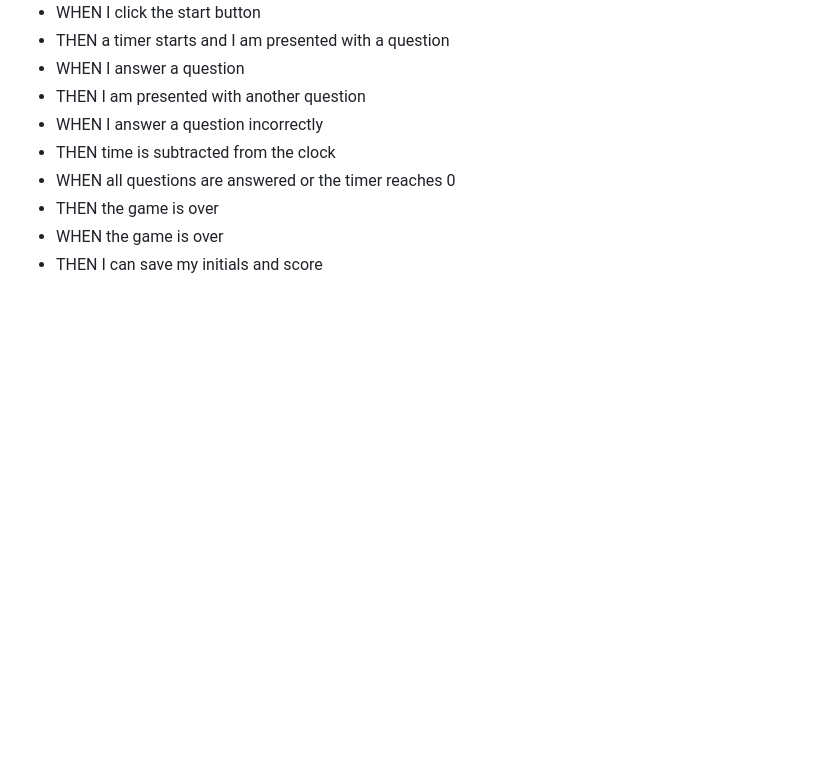
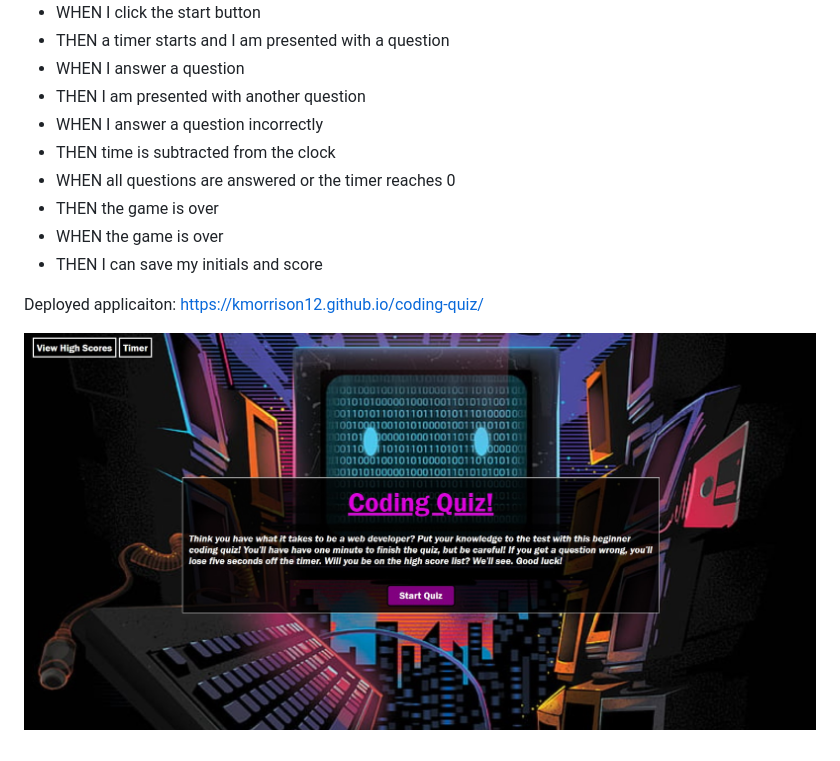
Before and after one commit to kmorrison12/coding-quiz, a Markdown page: README.md, the part around the change. Drawn GitHub-style; pictures changed too: assets/screenshot.jpg (added); blank space fills up the shorter version.

Commit message:
link and screenshot to readme

```diff
--- a/README.md
+++ b/README.md
@@ -18,3 +18,7 @@ Given I am taking a code quiz
 - THEN the game is over
 - WHEN the game is over
 - THEN I can save my initials and score
+
+Deployed applicaiton: https://kmorrison12.github.io/coding-quiz/
+
+![Application Screenshot](./assets/screenshot.jpg)
```
Also changed, not shown: 1 other file.
